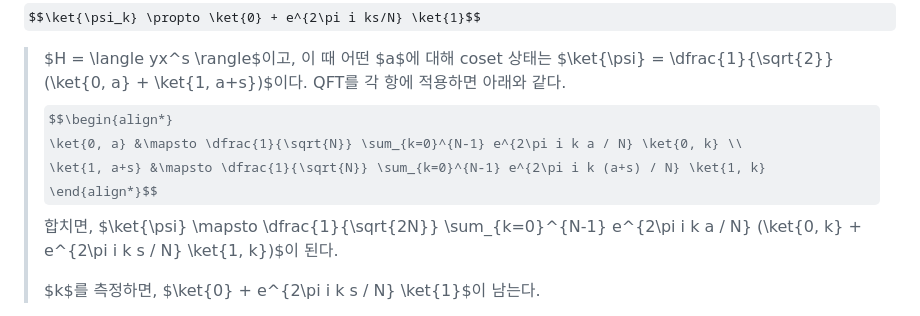
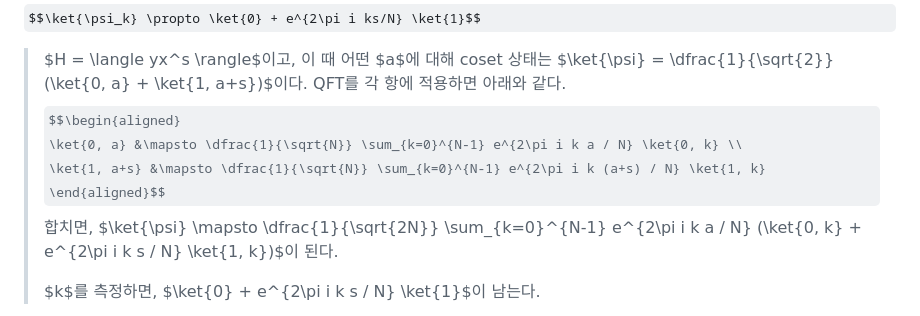
Before and after one commit to leemj04/mang0.kr, a Markdown page: review/260407.md, the part around the change. Rendered like a GitHub page; some formulas as TeX source.

```diff
--- a/review/260407.md
+++ b/review/260407.md
@@ -44,10 +44,10 @@ $$\ket{s} \mapsto \ket{\psi_{k}} = \dfrac{1}{\sqrt{N}} \sum_{k=0}^{N-1} e^{2\pi
 $$\ket{\psi_k} \propto \ket{0} + e^{2\pi i ks/N} \ket{1}$$
 > $H = \langle yx^s \rangle$이고, 이 때 어떤 $a$에 대해 coset 상태는 $\ket{\psi} = \dfrac{1}{\sqrt{2}}(\ket{0, a} + \ket{1, a+s})$이다.
 > QFT를 각 항에 적용하면 아래와 같다.
-> $$\begin{align*}
+> $$\begin{aligned}
 > \ket{0, a} &\mapsto \dfrac{1}{\sqrt{N}} \sum_{k=0}^{N-1} e^{2\pi i k a / N} \ket{0, k} \\
 > \ket{1, a+s} &\mapsto \dfrac{1}{\sqrt{N}} \sum_{k=0}^{N-1} e^{2\pi i k (a+s) / N} \ket{1, k}
-> \end{align*}$$
+> \end{aligned}$$
 > 합치면, $\ket{\psi} \mapsto \dfrac{1}{\sqrt{2N}} \sum_{k=0}^{N-1} e^{2\pi i k a / N} (\ket{0, k} + e^{2\pi i k s / N} \ket{1, k})$이 된다.
 >
 > $k$를 측정하면, $\ket{0} + e^{2\pi i k s / N} \ket{1}$이 남는다.
```
